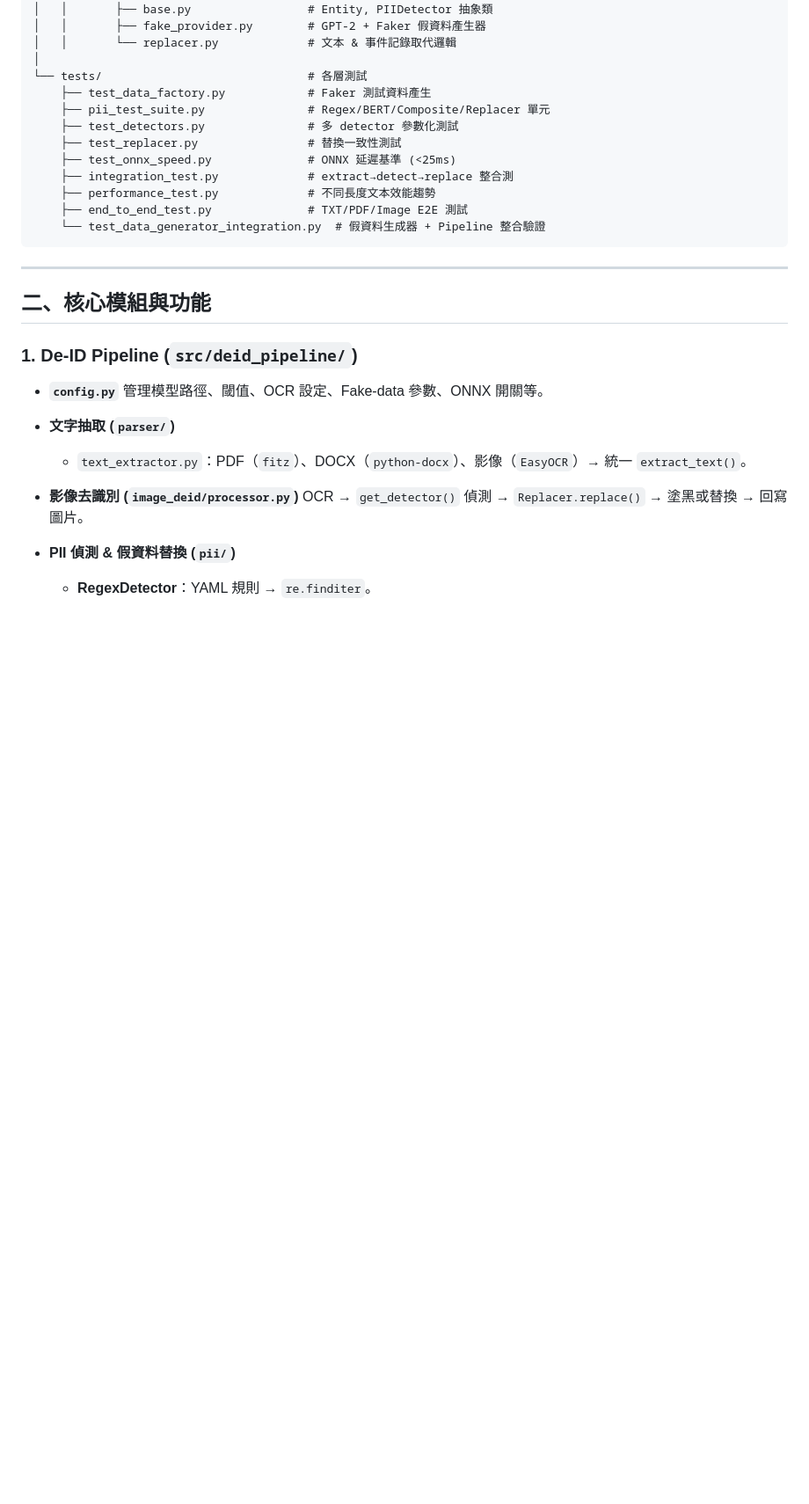
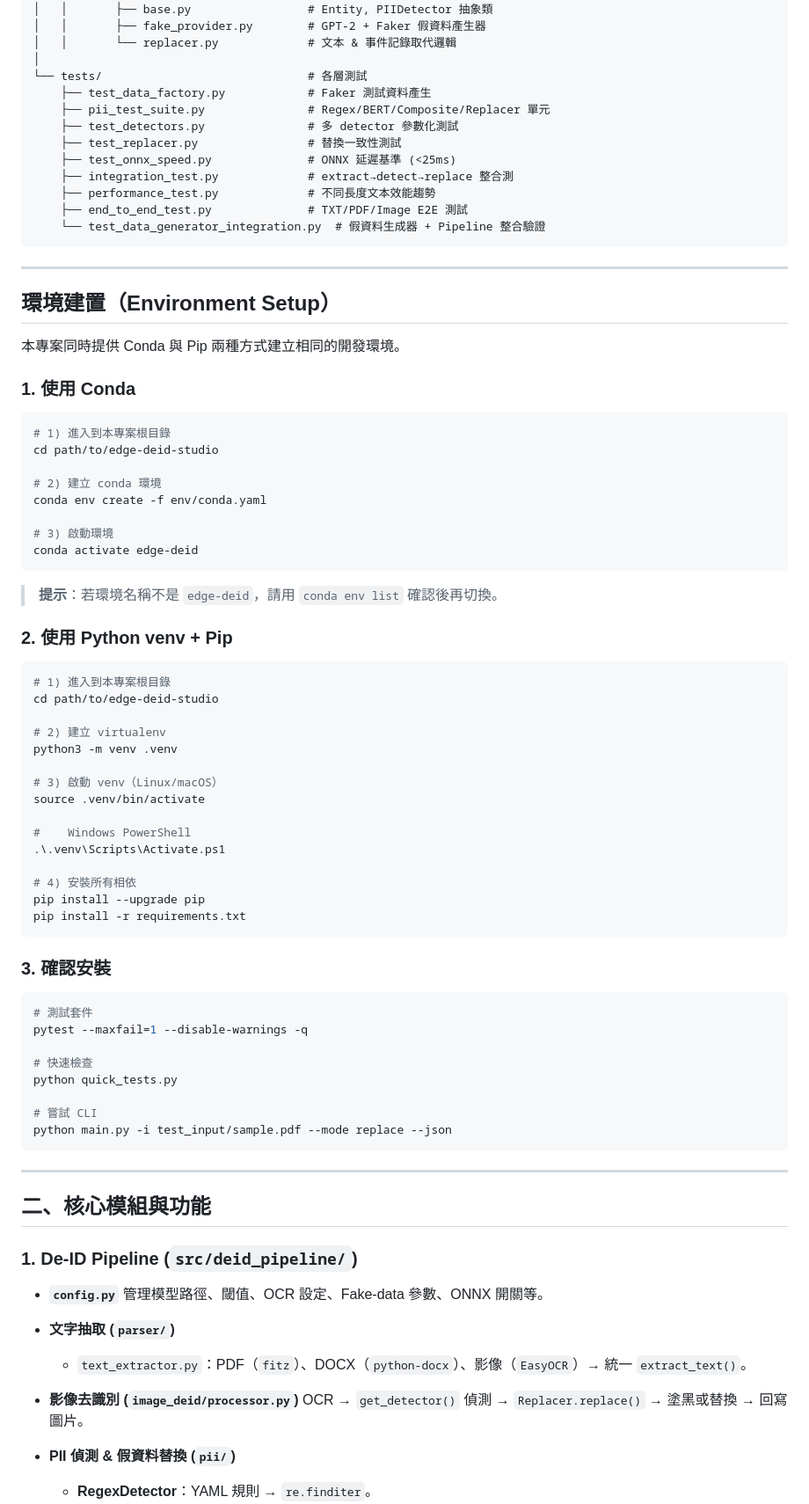
Before and after one commit to Justin21523/edge-deid-studio, a Markdown page: README.md, the part around the change. Shown: that part at 88% size. Rendered like a GitHub page; blank space fills up the shorter version.

Commit message:
docs: add Environment Setup instructions to README

`````diff
--- a/README.md
+++ b/README.md
@@ -136,6 +136,60 @@ print(pii_classes)
     ├── performance_test.py             # 不同長度文本效能趨勢
     ├── end_to_end_test.py              # TXT/PDF/Image E2E 測試
     └── test_data_generator_integration.py  # 假資料生成器 + Pipeline 整合驗證
+```
+
+---
+
+## 環境建置（Environment Setup）
+
+本專案同時提供 Conda 與 Pip 兩種方式建立相同的開發環境。
+
+### 1. 使用 Conda
+
+```bash
+# 1) 進入到本專案根目錄
+cd path/to/edge-deid-studio
+
+# 2) 建立 conda 環境
+conda env create -f env/conda.yaml
+
+# 3) 啟動環境
+conda activate edge-deid
+````
+
+> **提示**：若環境名稱不是 `edge-deid`，請用 `conda env list` 確認後再切換。
+
+### 2. 使用 Python venv + Pip
+
+```bash
+# 1) 進入到本專案根目錄
+cd path/to/edge-deid-studio
+
+# 2) 建立 virtualenv
+python3 -m venv .venv
+
+# 3) 啟動 venv（Linux/macOS）
+source .venv/bin/activate
+
+#    Windows PowerShell
+.\.venv\Scripts\Activate.ps1
+
+# 4) 安裝所有相依
+pip install --upgrade pip
+pip install -r requirements.txt
+```
+
+### 3. 確認安裝
+
+```bash
+# 測試套件
+pytest --maxfail=1 --disable-warnings -q
+
+# 快速檢查
+python quick_tests.py
+
+# 嘗試 CLI
+python main.py -i test_input/sample.pdf --mode replace --json
 ```
 
 ---
`````
